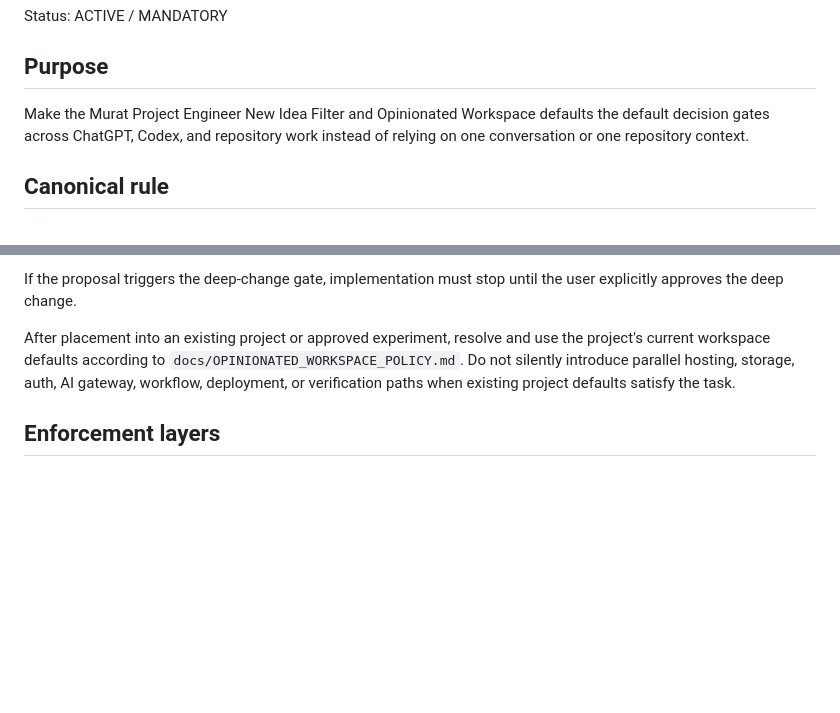
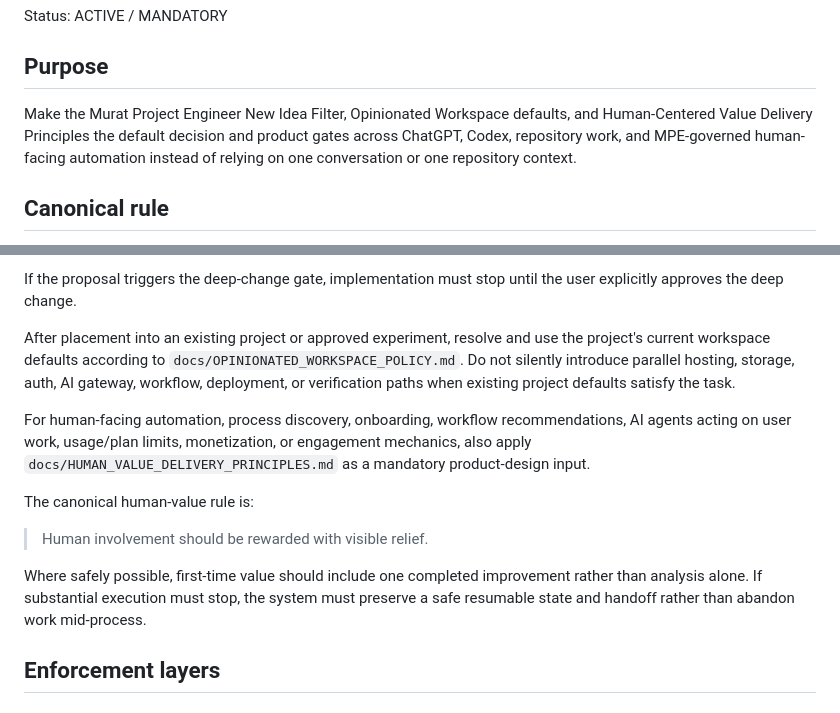
Before and after one commit to Murkin1980/murat-project-engineer, a Markdown page: docs/GLOBAL_MPE_ENFORCEMENT.md, 2 parts joined by grey strips. GitHub-like rendering; blank space fills up the shorter version.

```diff
--- a/docs/GLOBAL_MPE_ENFORCEMENT.md
+++ b/docs/GLOBAL_MPE_ENFORCEMENT.md
@@ -4,7 +4,7 @@ Status: ACTIVE / MANDATORY
 
 ## Purpose
 
-Make the Murat Project Engineer New Idea Filter and Opinionated Workspace defaults the default decision gates across ChatGPT, Codex, and repository work instead of relying on one conversation or one repository context.
+Make the Murat Project Engineer New Idea Filter, Opinionated Workspace defaults, and Human-Centered Value Delivery Principles the default decision and product gates across ChatGPT, Codex, repository work, and MPE-governed human-facing automation instead of relying on one conversation or one repository context.
 
 ## Canonical rule
 
@@ -24,6 +24,14 @@ If the proposal triggers the deep-change gate, implementation must stop until th
 
 After placement into an existing project or approved experiment, resolve and use the project's current workspace defaults according to `docs/OPINIONATED_WORKSPACE_POLICY.md`. Do not silently introduce parallel hosting, storage, auth, AI gateway, workflow, deployment, or verification paths when existing project defaults satisfy the task.
 
+For human-facing automation, process discovery, onboarding, workflow recommendations, AI agents acting on user work, usage/plan limits, monetization, or engagement mechanics, also apply `docs/HUMAN_VALUE_DELIVERY_PRINCIPLES.md` as a mandatory product-design input.
+
+The canonical human-value rule is:
+
+> Human involvement should be rewarded with visible relief.
+
+Where safely possible, first-time value should include one completed improvement rather than analysis alone. If substantial execution must stop, the system must preserve a safe resumable state and handoff rather than abandon work mid-process.
+
 ## Enforcement layers
 
 ### Layer 1 — ChatGPT global custom instruction
```
Also changed, not shown: other parts of docs/GLOBAL_MPE_ENFORCEMENT.md (+38 -2 lines).
